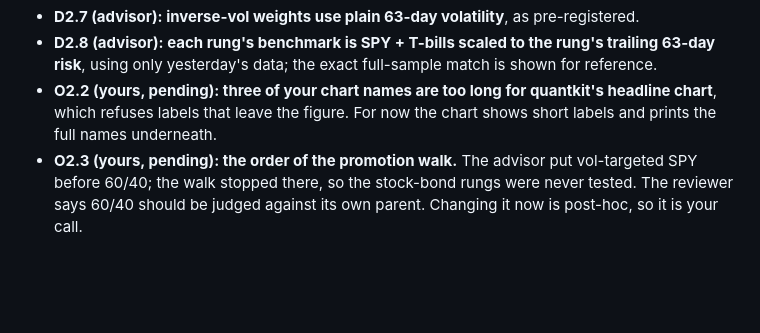
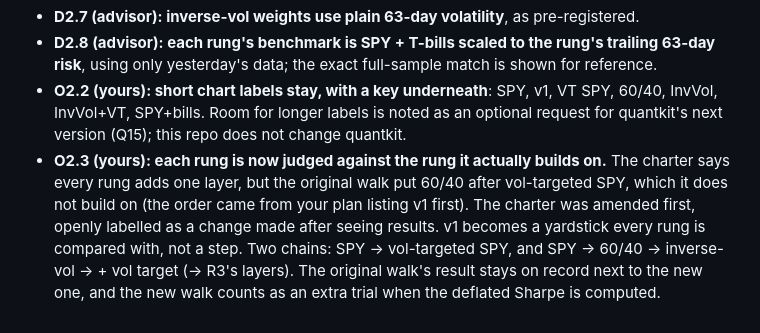
Before and after one commit to CanberkTahil1/regime-aware-spy-tlt-allocation, a Markdown page: learn/decisions.md, the part around the change. GitHub-like rendering; blank space fills up the shorter version.

```diff
--- a/learn/decisions.md
+++ b/learn/decisions.md
@@ -55,8 +55,12 @@
 - **D2.7 (advisor): inverse-vol weights use plain 63-day volatility**, as pre-registered.
 - **D2.8 (advisor): each rung's benchmark is SPY + T-bills scaled to the rung's trailing 63-day risk**, using only
   yesterday's data; the exact full-sample match is shown for reference.
-- **O2.2 (yours, pending): three of your chart names are too long for quantkit's headline chart**, which refuses labels
-  that leave the figure. For now the chart shows short labels and prints the full names underneath.
-- **O2.3 (yours, pending): the order of the promotion walk.** The advisor put vol-targeted SPY before 60/40; the walk
-  stopped there, so the stock-bond rungs were never tested. The reviewer says 60/40 should be judged against its own
-  parent. Changing it now is post-hoc, so it is your call.
+- **O2.2 (yours): short chart labels stay, with a key underneath**: SPY, v1, VT SPY, 60/40, InvVol, InvVol+VT,
+  SPY+bills. Room for longer labels is noted as an optional request for quantkit's next version (Q15); this repo does
+  not change quantkit.
+- **O2.3 (yours): each rung is now judged against the rung it actually builds on.** The charter says every rung adds
+  one layer, but the original walk put 60/40 after vol-targeted SPY, which it does not build on (the order came from
+  your plan listing v1 first). The charter was amended first, openly labelled as a change made after seeing results.
+  v1 becomes a yardstick every rung is compared with, not a step. Two chains: SPY → vol-targeted SPY, and SPY → 60/40 →
+  inverse-vol → + vol target (→ R3's layers). The original walk's result stays on record next to the new one, and the
+  new walk counts as an extra trial when the deflated Sharpe is computed.
```
Also changed, not shown: CLAUDE.md (+9 -1 lines), reports/decisions.md (+10 -0 lines).
